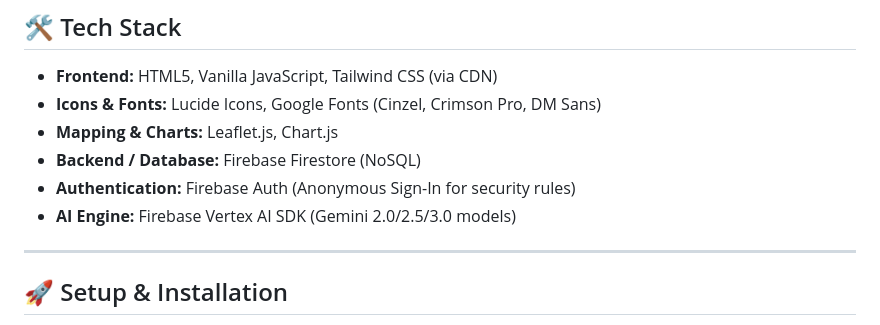
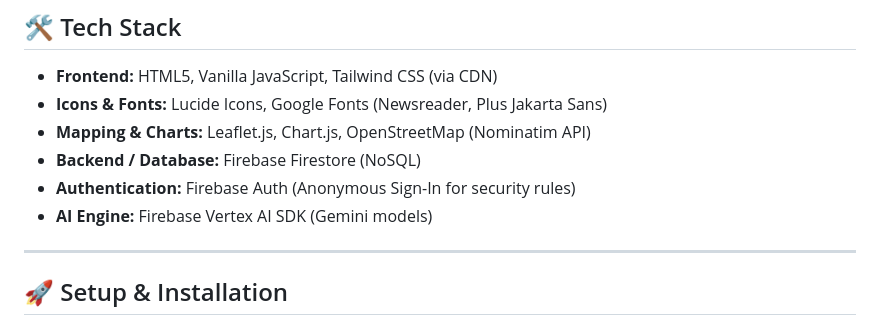
Before and after one commit to AlanKhooCL/The-Chronicles-of-Thousand-AI-Miles, a Markdown page: README.md, the part around one of its changes. Rendered like a GitHub page.

```diff
--- a/README.md
+++ b/README.md
@@ -44,11 +46,11 @@ This application didn't start as a masterpiece; it evolved through several major
 ## 🛠️ Tech Stack
 
 * **Frontend:** HTML5, Vanilla JavaScript, Tailwind CSS (via CDN)
-* **Icons & Fonts:** Lucide Icons, Google Fonts (Cinzel, Crimson Pro, DM Sans)
-* **Mapping & Charts:** Leaflet.js, Chart.js
+* **Icons & Fonts:** Lucide Icons, Google Fonts (Newsreader, Plus Jakarta Sans)
+* **Mapping & Charts:** Leaflet.js, Chart.js, OpenStreetMap (Nominatim API)
 * **Backend / Database:** Firebase Firestore (NoSQL)
 * **Authentication:** Firebase Auth (Anonymous Sign-In for security rules)
-* **AI Engine:** Firebase Vertex AI SDK (Gemini 2.0/2.5/3.0 models)
+* **AI Engine:** Firebase Vertex AI SDK (Gemini models)
 
 ---
 
```
Also changed, not shown: other parts of README.md (+16 -14 lines).
